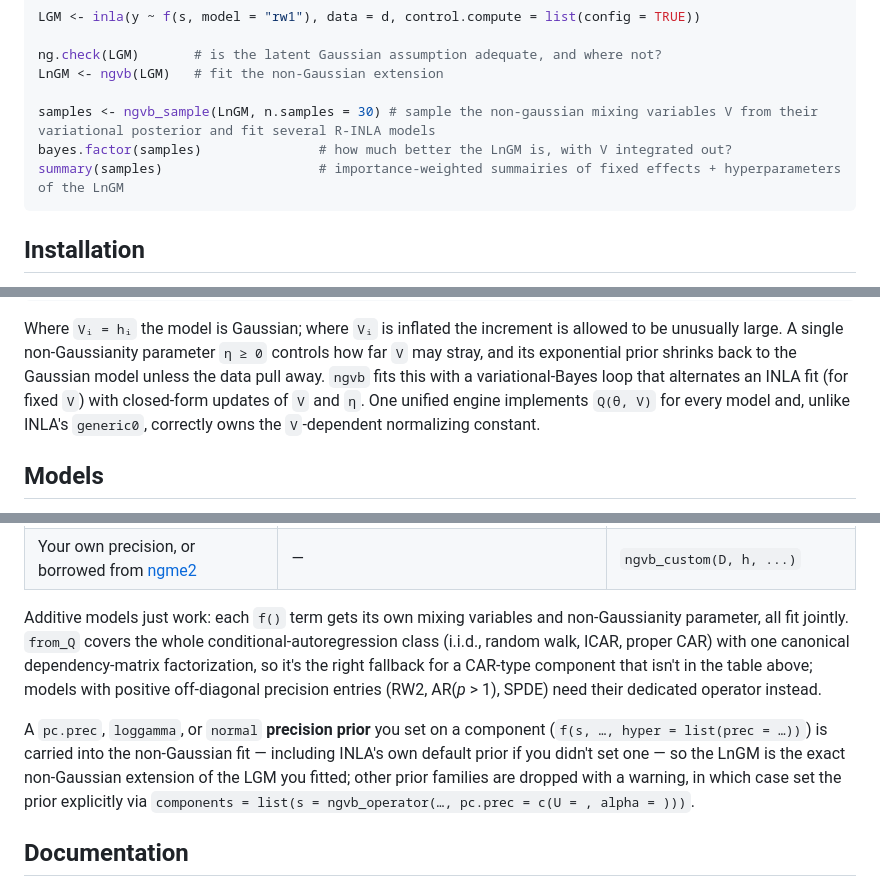
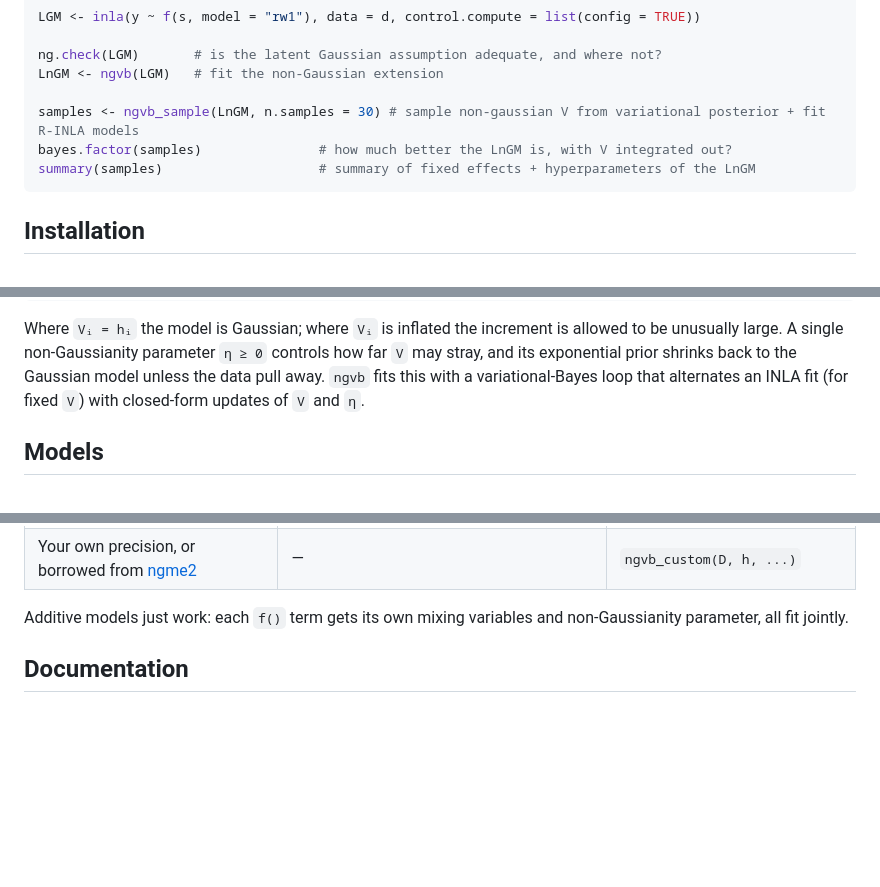
Before and after one commit to rafaelcabral-ai/ngvb, a Markdown page: README.md, 3 parts joined by grey strips. GitHub-like rendering; blank space fills up the shorter version.

````diff
--- a/README.md
+++ b/README.md
@@ -17,9 +17,9 @@ LGM <- inla(y ~ f(s, model = "rw1"), data = d, control.compute = list(config = T
 ng.check(LGM)       # is the latent Gaussian assumption adequate, and where not?
 LnGM <- ngvb(LGM)   # fit the non-Gaussian extension
 
-samples <- ngvb_sample(LnGM, n.samples = 30) # sample the non-gaussian mixing variables V from their variational posterior and fit several R-INLA models
+samples <- ngvb_sample(LnGM, n.samples = 30) # sample non-gaussian V from variational posterior + fit R-INLA models
 bayes.factor(samples)               # how much better the LnGM is, with V integrated out?
-summary(samples)                    # importance-weighted summairies of fixed effects + hyperparameters of the LnGM
+summary(samples)                    # summary of fixed effects + hyperparameters of the LnGM
 ```
 
 ## Installation
@@ -50,8 +50,7 @@ Where `Vᵢ = hᵢ` the model is Gaussian; where `Vᵢ` is inflated the incremen
 unusually large. A single non-Gaussianity parameter `η ≥ 0` controls how far `V` may stray, and
 its exponential prior shrinks back to the Gaussian model unless the data pull away. `ngvb` fits
 this with a variational-Bayes loop that alternates an INLA fit (for fixed `V`) with closed-form
-updates of `V` and `η`. One unified engine implements `Q(θ, V)` for every model and, unlike
-INLA's `generic0`, correctly owns the `V`-dependent normalizing constant.
+updates of `V` and `η`.
 
 ## Models
 
@@ -72,16 +71,7 @@ rebuild the operator. No arguments are needed for the auto-detected models:
 | Your own precision, or borrowed from [ngme2](https://davidbolin.github.io/ngme2/) | — | `ngvb_custom(D, h, ...)` |
 
 Additive models just work: each `f()` term gets its own mixing variables and non-Gaussianity
-parameter, all fit jointly. `from_Q` covers the whole conditional-autoregression class (i.i.d.,
-random walk, ICAR, proper CAR) with one canonical dependency-matrix factorization, so it's the
-right fallback for a CAR-type component that isn't in the table above; models with positive
-off-diagonal precision entries (RW2, AR(*p* > 1), SPDE) need their dedicated operator instead.
-
-A `pc.prec`, `loggamma`, or `normal` **precision prior** you set on a component (`f(s, …, hyper = list(prec = …))`)
-is carried into the non-Gaussian fit — including INLA's own default prior if you didn't set one —
-so the LnGM is the exact non-Gaussian extension of the LGM you fitted; other prior families are
-dropped with a warning, in which case set the prior explicitly via
-`components = list(s = ngvb_operator(…, pc.prec = c(U = , alpha = )))`.
+parameter, all fit jointly.
 
 ## Documentation
 
````
